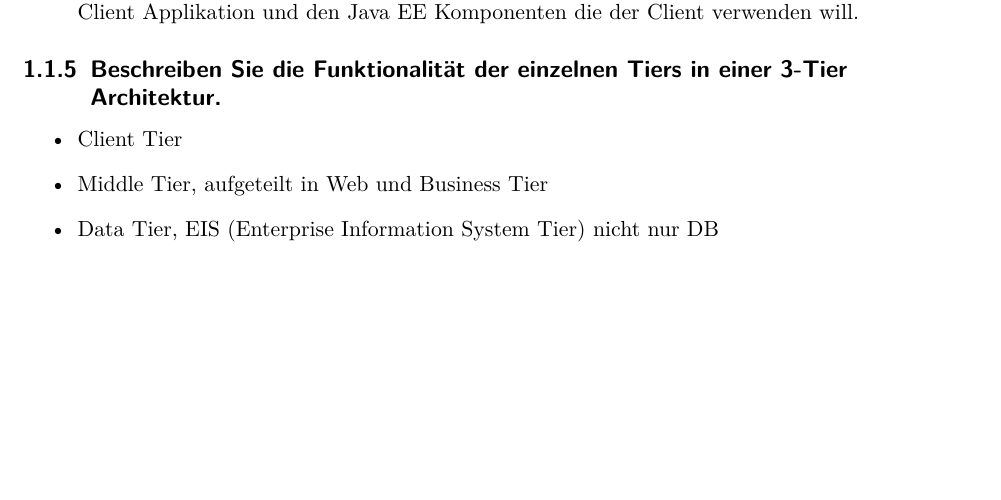
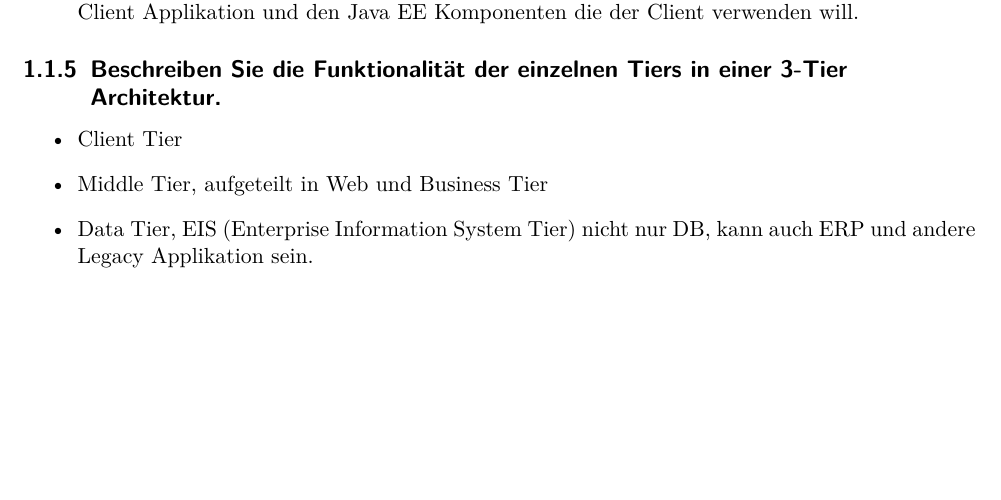
Before and after one commit to studentbox/zusammenfassung-enapp, a LaTeX thesis (Zusammenfassung_ENAPP_15HS.tex, which reads introduction.tex): part of page 2 of 69, cut so that both start at the same text, the shorter picture padded with empty space. Compiled offline with pdfLaTeX.

Commit message:
JavaEE Client Server etwas klarer gemacht

```diff
--- a/introduction.tex
+++ b/introduction.tex
@@ -27,7 +27,7 @@ Auch Fat Client genannt:
 \begin{itemize}
 	\item Client Tier
 	\item Middle Tier, aufgeteilt in Web und Business Tier
-	\item Data Tier, EIS (Enterprise Information System Tier) nicht nur DB
+	\item Data Tier, EIS (Enterprise Information System Tier) nicht nur DB, kann auch ERP und andere Legacy Applikation sein.
 \end{itemize}
 
 \subsection{Nennen Sie ein paar Services die ihnen von einem JEE Container zur Verfügung gestellt werden. (MEP)}
```
